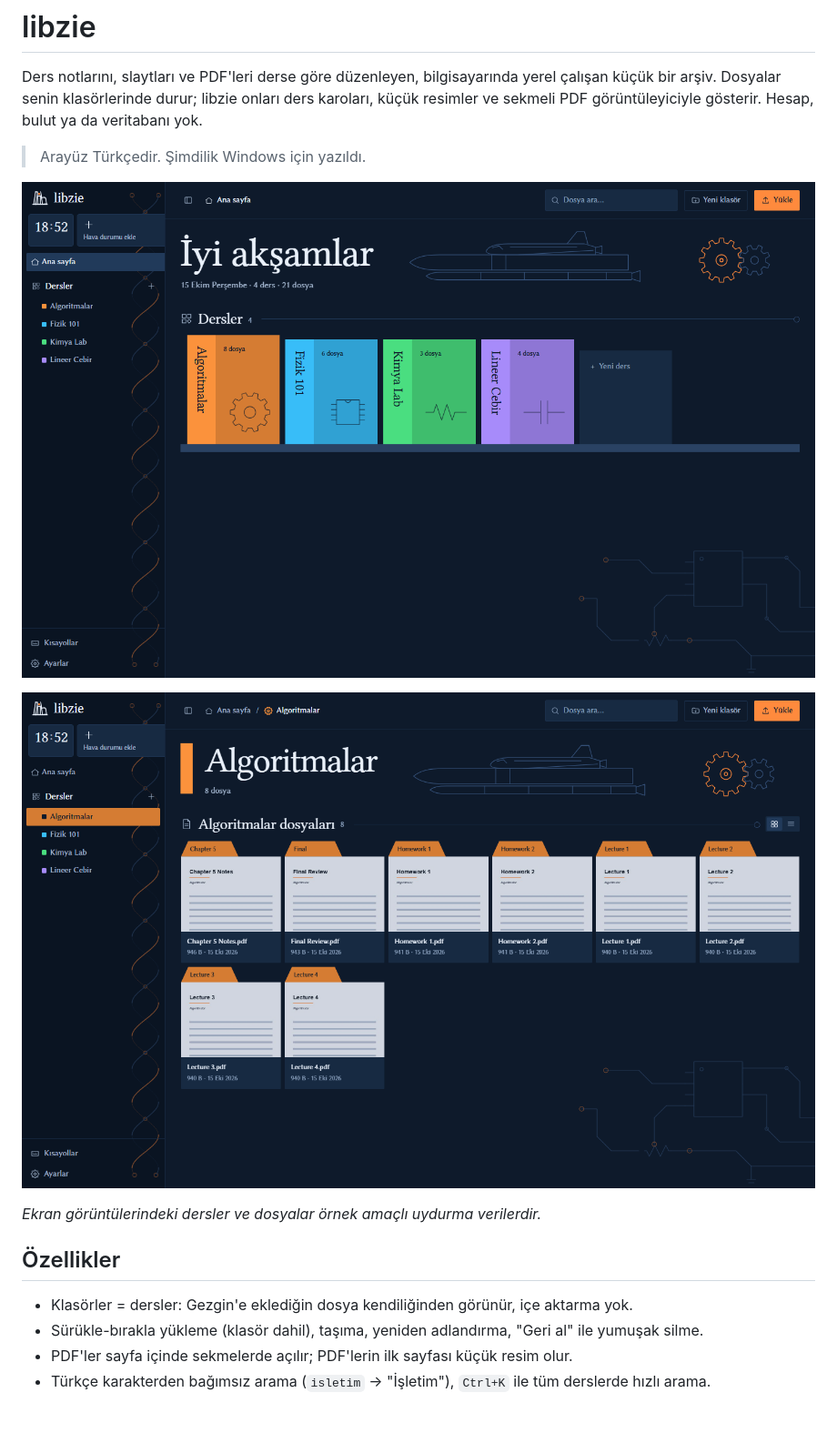
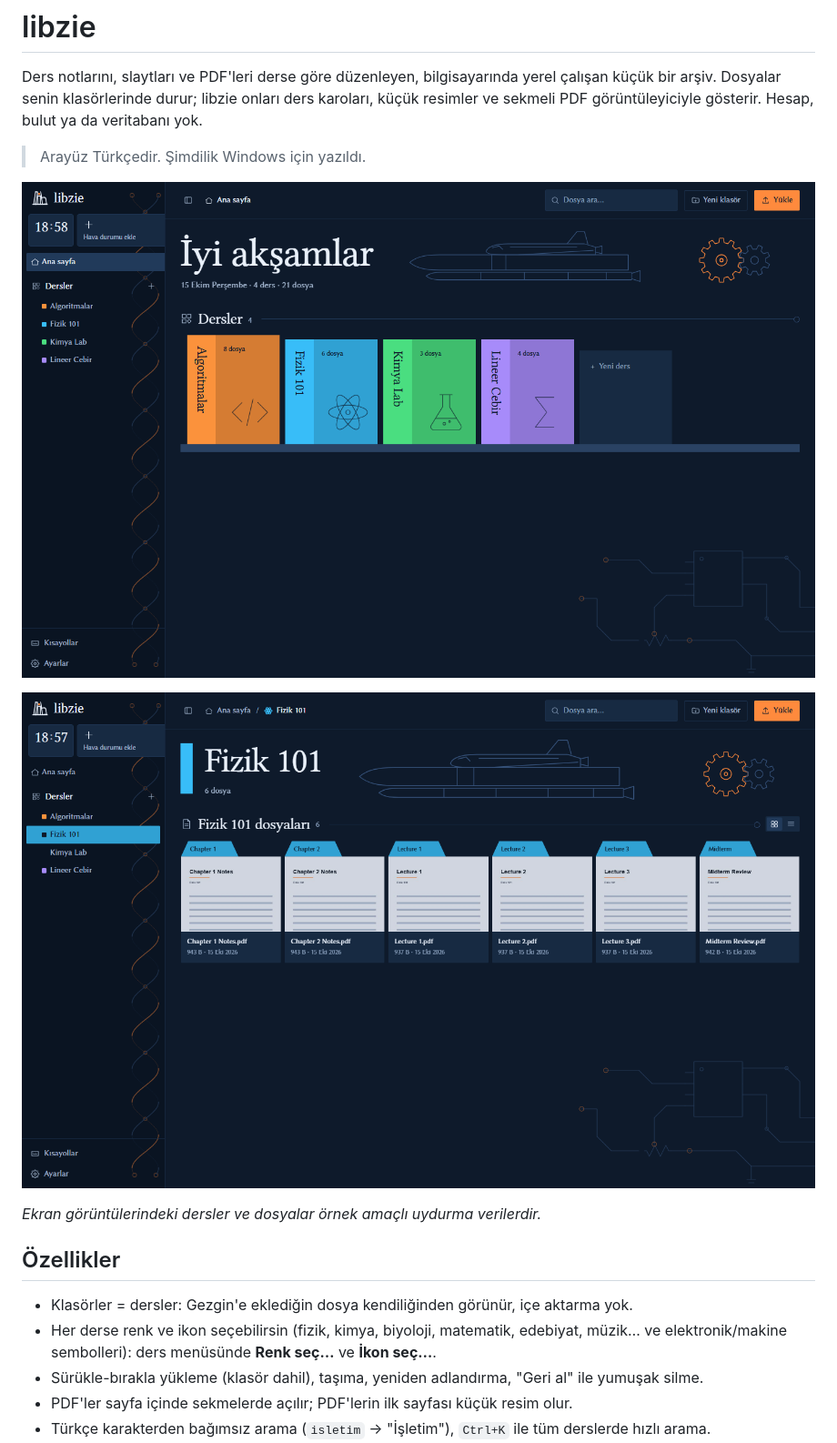
Before and after one commit to nopescope0/libzie, a Markdown page: README.md, the part around the change. Shown at 91% size. Drawn GitHub-style; pictures changed too: assets/ekran-ana-sayfa.png, assets/ekran-ders.png; blank space fills up the shorter version.

```diff
--- a/README.md
+++ b/README.md
@@ -13,6 +13,7 @@ Ders notlarını, slaytları ve PDF'leri derse göre düzenleyen, bilgisayarınd
 ## Özellikler
 
 - Klasörler = dersler: Gezgin'e eklediğin dosya kendiliğinden görünür, içe aktarma yok.
+- Her derse renk ve ikon seçebilirsin (fizik, kimya, biyoloji, matematik, edebiyat, müzik… ve elektronik/makine sembolleri): ders menüsünde **Renk seç…** ve **İkon seç…**.
 - Sürükle-bırakla yükleme (klasör dahil), taşıma, yeniden adlandırma, "Geri al" ile yumuşak silme.
 - PDF'ler sayfa içinde sekmelerde açılır; PDF'lerin ilk sayfası küçük resim olur.
 - Türkçe karakterden bağımsız arama (`isletim` → "İşletim"), `Ctrl+K` ile tüm derslerde hızlı arama.
```
Also changed, not shown: CLAUDE.md (+5 -0 lines), 2 other files.
